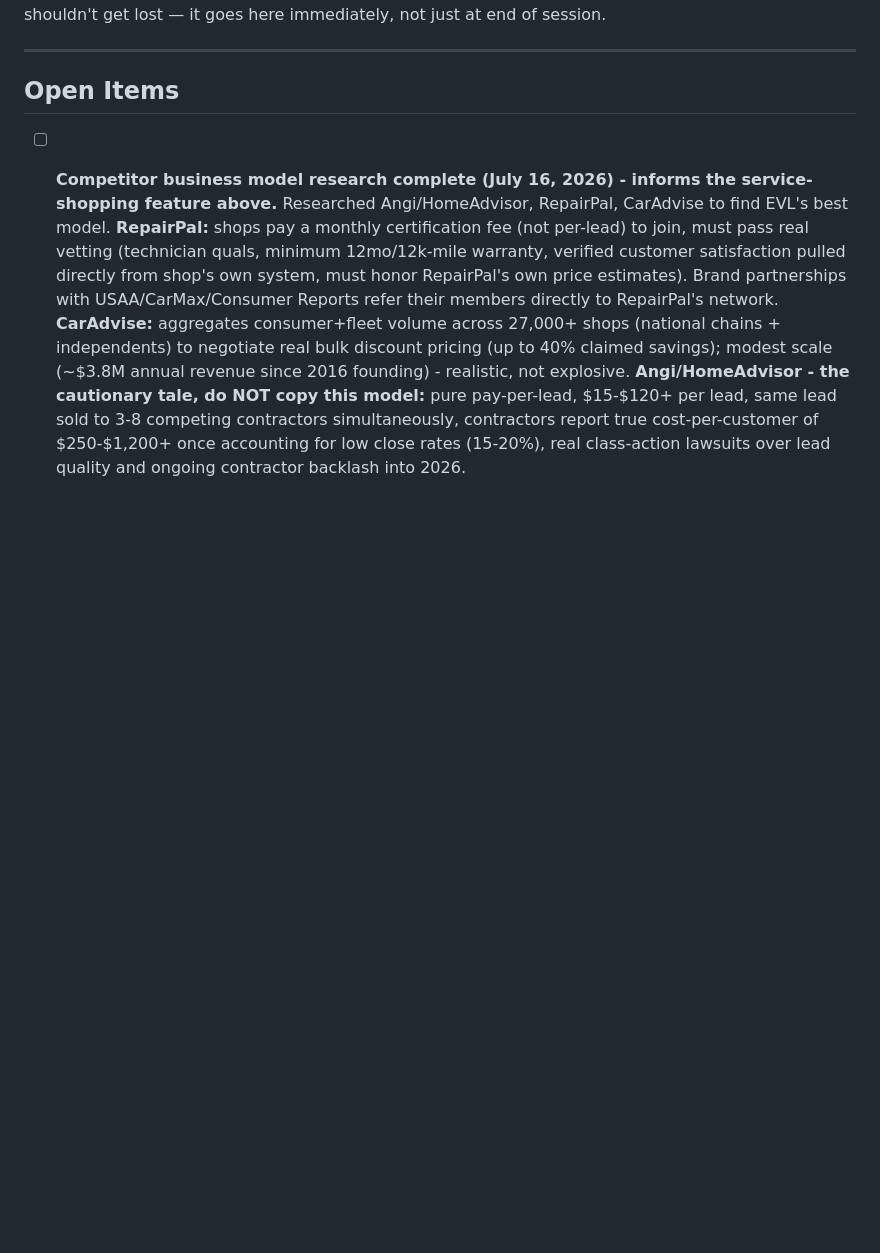
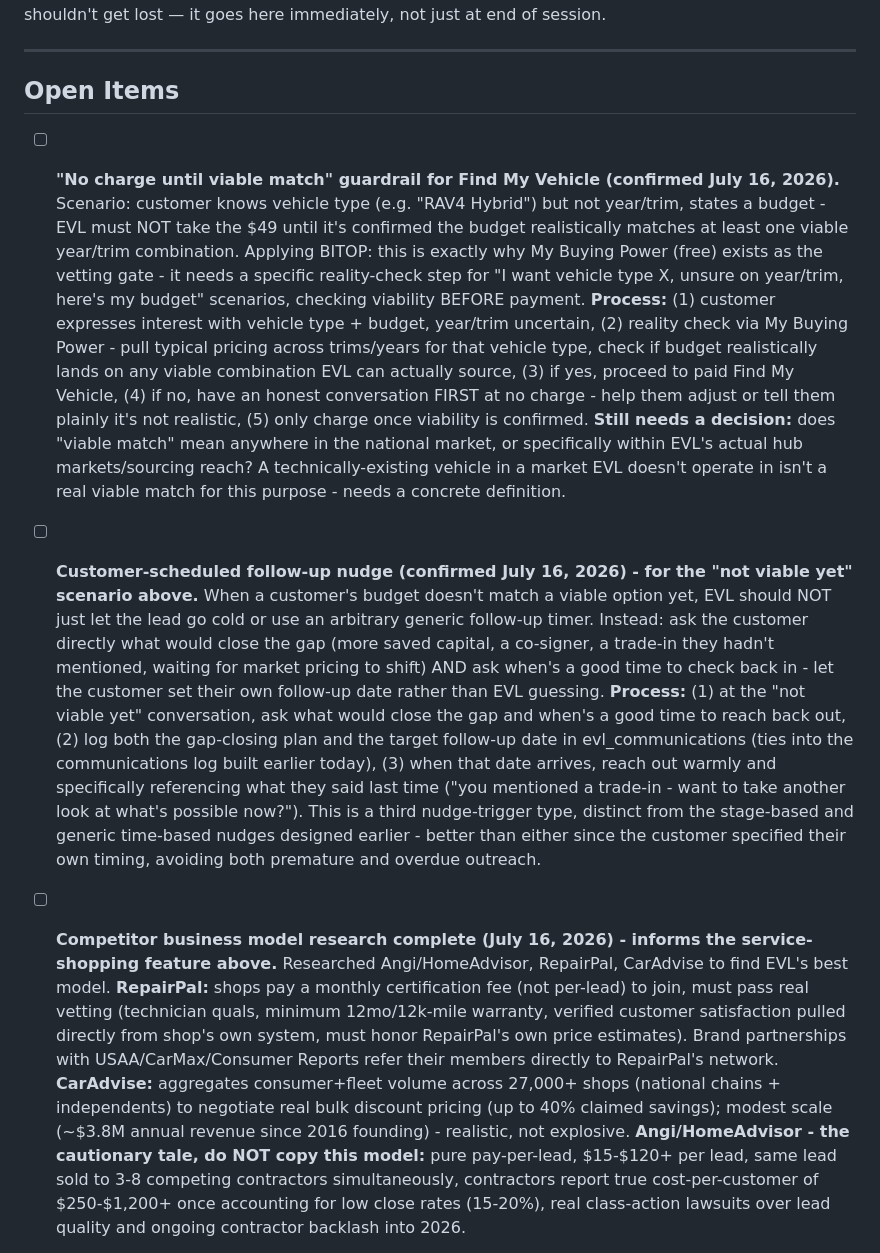
Before and after one commit to timogrady01/evl-decode, a Markdown page: EVL-QUEUE.md, the part around the change. Rendered like a GitHub page; blank space fills up the shorter version.

Commit message:
Lock in the no-charge-until-viable-match guardrail and the customer-scheduled follow-up nudge for the not-viable-yet scenario

```diff
--- a/EVL-QUEUE.md
+++ b/EVL-QUEUE.md
@@ -7,6 +7,10 @@ This is the running list of things flagged mid-conversation that need to be addr
 ---
 
 ## Open Items
+
+- [ ] **"No charge until viable match" guardrail for Find My Vehicle (confirmed July 16, 2026).** Scenario: customer knows vehicle type (e.g. "RAV4 Hybrid") but not year/trim, states a budget - EVL must NOT take the $49 until it's confirmed the budget realistically matches at least one viable year/trim combination. Applying BITOP: this is exactly why My Buying Power (free) exists as the vetting gate - it needs a specific reality-check step for "I want vehicle type X, unsure on year/trim, here's my budget" scenarios, checking viability BEFORE payment. **Process:** (1) customer expresses interest with vehicle type + budget, year/trim uncertain, (2) reality check via My Buying Power - pull typical pricing across trims/years for that vehicle type, check if budget realistically lands on any viable combination EVL can actually source, (3) if yes, proceed to paid Find My Vehicle, (4) if no, have an honest conversation FIRST at no charge - help them adjust or tell them plainly it's not realistic, (5) only charge once viability is confirmed. **Still needs a decision:** does "viable match" mean anywhere in the national market, or specifically within EVL's actual hub markets/sourcing reach? A technically-existing vehicle in a market EVL doesn't operate in isn't a real viable match for this purpose - needs a concrete definition.
+
+- [ ] **Customer-scheduled follow-up nudge (confirmed July 16, 2026) - for the "not viable yet" scenario above.** When a customer's budget doesn't match a viable option yet, EVL should NOT just let the lead go cold or use an arbitrary generic follow-up timer. Instead: ask the customer directly what would close the gap (more saved capital, a co-signer, a trade-in they hadn't mentioned, waiting for market pricing to shift) AND ask when's a good time to check back in - let the customer set their own follow-up date rather than EVL guessing. **Process:** (1) at the "not viable yet" conversation, ask what would close the gap and when's a good time to reach back out, (2) log both the gap-closing plan and the target follow-up date in evl_communications (ties into the communications log built earlier today), (3) when that date arrives, reach out warmly and specifically referencing what they said last time ("you mentioned a trade-in - want to take another look at what's possible now?"). This is a third nudge-trigger type, distinct from the stage-based and generic time-based nudges designed earlier - better than either since the customer specified their own timing, avoiding both premature and overdue outreach.
 
 - [ ] **Competitor business model research complete (July 16, 2026) - informs the service-shopping feature above.** Researched Angi/HomeAdvisor, RepairPal, CarAdvise to find EVL's best model. **RepairPal:** shops pay a monthly certification fee (not per-lead) to join, must pass real vetting (technician quals, minimum 12mo/12k-mile warranty, verified customer satisfaction pulled directly from shop's own system, must honor RepairPal's own price estimates). Brand partnerships with USAA/CarMax/Consumer Reports refer their members directly to RepairPal's network. **CarAdvise:** aggregates consumer+fleet volume across 27,000+ shops (national chains + independents) to negotiate real bulk discount pricing (up to 40% claimed savings); modest scale (~$3.8M annual revenue since 2016 founding) - realistic, not explosive. **Angi/HomeAdvisor - the cautionary tale, do NOT copy this model:** pure pay-per-lead, $15-$120+ per lead, same lead sold to 3-8 competing contractors simultaneously, contractors report true cost-per-customer of $250-$1,200+ once accounting for low close rates (15-20%), real class-action lawsuits over lead quality and ongoing contractor backlash into 2026.
 
```
